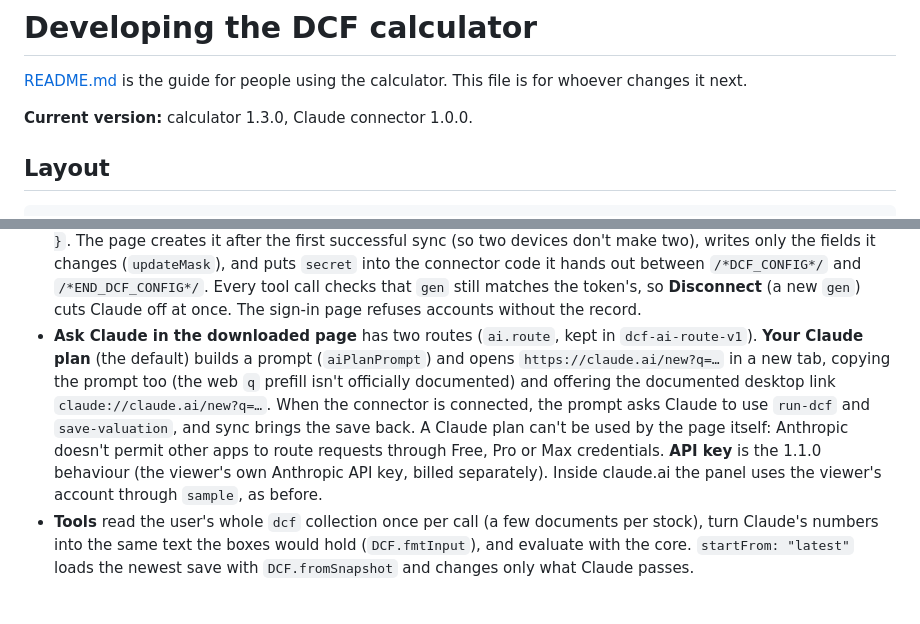
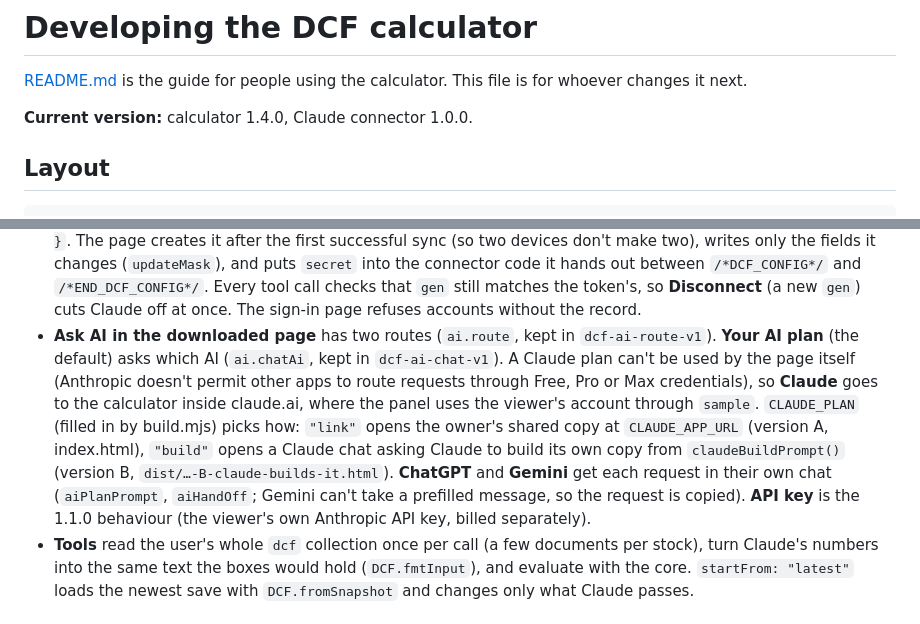
Before and after one commit to TymonBitesTheDust/Stock-DCF-Calculator, a Markdown page: DEVELOPING.md, 2 parts joined by grey strips. Drawn GitHub-style.

```diff
--- a/DEVELOPING.md
+++ b/DEVELOPING.md
@@ -2,7 +2,7 @@
 
 [README.md](README.md) is the guide for people using the calculator. This file is for whoever changes it next.
 
-**Current version:** calculator 1.3.0, Claude connector 1.0.0.
+**Current version:** calculator 1.4.0, Claude connector 1.0.0.
 
 ## Layout
 
@@ -47,13 +47,14 @@ its own token prefixes (`dca_`, `dcr_`, `dcc_`, `dcq_`) and its own collection.
   fields it changes (`updateMask`), and puts `secret` into the connector code it hands out between
   `/*DCF_CONFIG*/` and `/*END_DCF_CONFIG*/`. Every tool call checks that `gen` still matches the token's,
   so **Disconnect** (a new `gen`) cuts Claude off at once. The sign-in page refuses accounts without the record.
-- **Ask Claude in the downloaded page** has two routes (`ai.route`, kept in `dcf-ai-route-v1`). **Your Claude plan**
-  (the default) builds a prompt (`aiPlanPrompt`) and opens `https://claude.ai/new?q=…` in a new tab, copying the prompt
-  too (the web `q` prefill isn't officially documented) and offering the documented desktop link `claude://claude.ai/new?q=…`.
-  When the connector is connected, the prompt asks Claude to use `run-dcf` and `save-valuation`, and sync brings the save back.
-  A Claude plan can't be used by the page itself: Anthropic doesn't permit other apps to route requests through
-  Free, Pro or Max credentials. **API key** is the 1.1.0 behaviour (the viewer's own Anthropic API key, billed separately).
-  Inside claude.ai the panel uses the viewer's account through `sample`, as before.
+- **Ask AI in the downloaded page** has two routes (`ai.route`, kept in `dcf-ai-route-v1`). **Your AI plan** (the default)
+  asks which AI (`ai.chatAi`, kept in `dcf-ai-chat-v1`). A Claude plan can't be used by the page itself (Anthropic doesn't
+  permit other apps to route requests through Free, Pro or Max credentials), so **Claude** goes to the calculator inside
+  claude.ai, where the panel uses the viewer's account through `sample`. `CLAUDE_PLAN` (filled in by build.mjs) picks how:
+  `"link"` opens the owner's shared copy at `CLAUDE_APP_URL` (version A, index.html), `"build"` opens a Claude chat asking
+  Claude to build its own copy from `claudeBuildPrompt()` (version B, `dist/…-B-claude-builds-it.html`). **ChatGPT** and
+  **Gemini** get each request in their own chat (`aiPlanPrompt`, `aiHandOff`; Gemini can't take a prefilled message, so
+  the request is copied). **API key** is the 1.1.0 behaviour (the viewer's own Anthropic API key, billed separately).
 - **Tools** read the user's whole `dcf` collection once per call (a few documents per stock), turn Claude's
   numbers into the same text the boxes would hold (`DCF.fmtInput`), and evaluate with the core. `startFrom:
   "latest"` loads the newest save with `DCF.fromSnapshot` and changes only what Claude passes.
```
Also changed, not shown: README.md (+15 -10 lines), screenshot.png, 4 other files.
